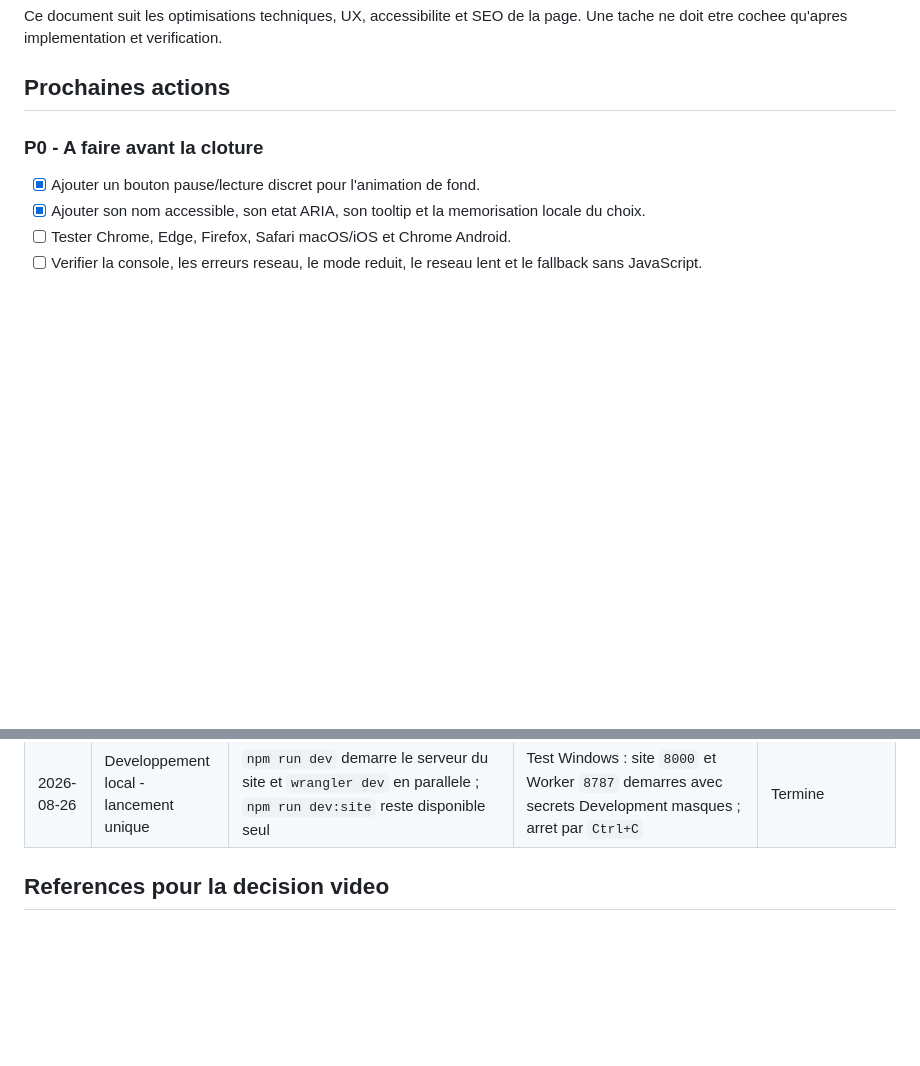
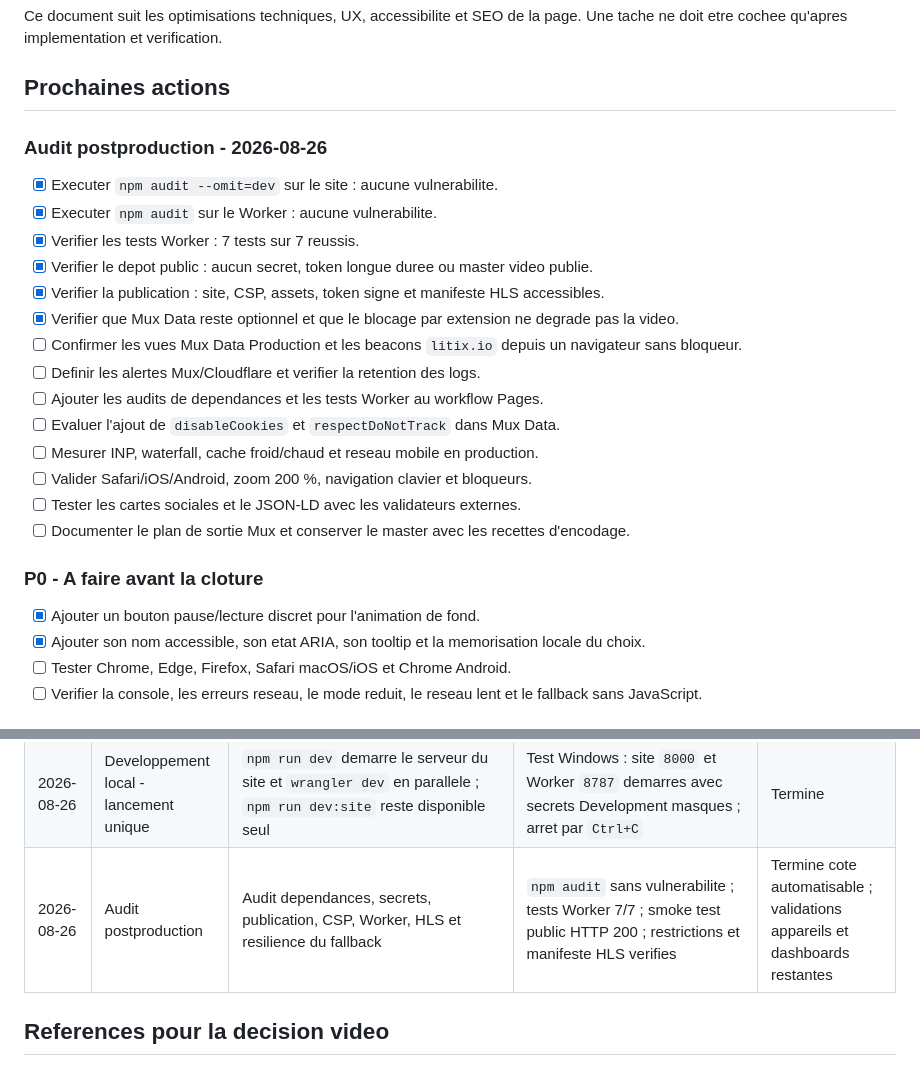
Before and after one commit to redabhr/redabhr.github.io, a Markdown page: OPTIMIZATION-CHECKLIST.md, 2 parts joined by grey strips. GitHub-like rendering; blank space fills up the shorter version.

Commit message:
docs(checklist): add postproduction audit actions

```diff
--- a/OPTIMIZATION-CHECKLIST.md
+++ b/OPTIMIZATION-CHECKLIST.md
@@ -5,6 +5,23 @@ Site : `https://reda.bouhaddar.com`
 Ce document suit les optimisations techniques, UX, accessibilite et SEO de la page. Une tache ne doit etre cochee qu'apres implementation et verification.
 
 ## Prochaines actions
+
+### Audit postproduction - 2026-08-26
+
+- [x] Executer `npm audit --omit=dev` sur le site : aucune vulnerabilite.
+- [x] Executer `npm audit` sur le Worker : aucune vulnerabilite.
+- [x] Verifier les tests Worker : 7 tests sur 7 reussis.
+- [x] Verifier le depot public : aucun secret, token longue duree ou master video publie.
+- [x] Verifier la publication : site, CSP, assets, token signe et manifeste HLS accessibles.
+- [x] Verifier que Mux Data reste optionnel et que le blocage par extension ne degrade pas la video.
+- [ ] Confirmer les vues Mux Data Production et les beacons `litix.io` depuis un navigateur sans bloqueur.
+- [ ] Definir les alertes Mux/Cloudflare et verifier la retention des logs.
+- [ ] Ajouter les audits de dependances et les tests Worker au workflow Pages.
+- [ ] Evaluer l'ajout de `disableCookies` et `respectDoNotTrack` dans Mux Data.
+- [ ] Mesurer INP, waterfall, cache froid/chaud et reseau mobile en production.
+- [ ] Valider Safari/iOS/Android, zoom 200 %, navigation clavier et bloqueurs.
+- [ ] Tester les cartes sociales et le JSON-LD avec les validateurs externes.
+- [ ] Documenter le plan de sortie Mux et conserver le master avec les recettes d'encodage.
 
 ### P0 - A faire avant la cloture
 
@@ -360,6 +377,7 @@ Cette section est conservee uniquement pour tracer la solution precedente. Elle
 | 2026-08-26 | Controle video accessible | Bouton pause/lecture 44 px, icones SVG, libelle ARIA dynamique, focus visible et preference `localStorage` ; pause sans destruction du player, reprise de la position et bouton visible uniquement apres `playing` | HTML/CSP/build Pages valides ; validation multi-navigateurs et comportement iOS restants | Termine cote code |
 | 2026-08-26 | Developpement local | Ajout de `npm run dev`, serveur statique Node avec bascule automatique vers le Worker local, et guide WebStorm | `http://localhost:8000` HTTP 200 ; CSP local adaptee ; assets CSS servis ; fichier Production inchange | Termine |
 | 2026-08-26 | Developpement local - lancement unique | `npm run dev` demarre le serveur du site et `wrangler dev` en parallele ; `npm run dev:site` reste disponible seul | Test Windows : site `8000` et Worker `8787` demarres avec secrets Development masques ; arret par `Ctrl+C` | Termine |
+| 2026-08-26 | Audit postproduction | Audit dependances, secrets, publication, CSP, Worker, HLS et resilience du fallback | `npm audit` sans vulnerabilite ; tests Worker 7/7 ; smoke test public HTTP 200 ; restrictions et manifeste HLS verifies | Termine cote automatisable ; validations appareils et dashboards restantes |
 
 ## References pour la decision video
 
```
